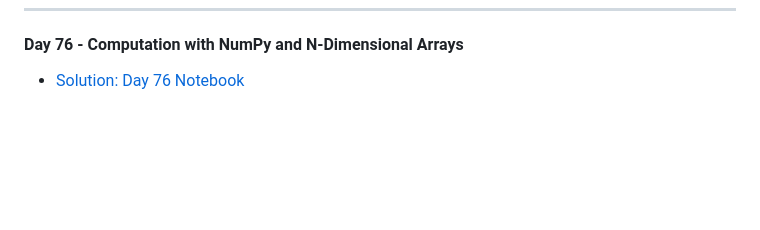
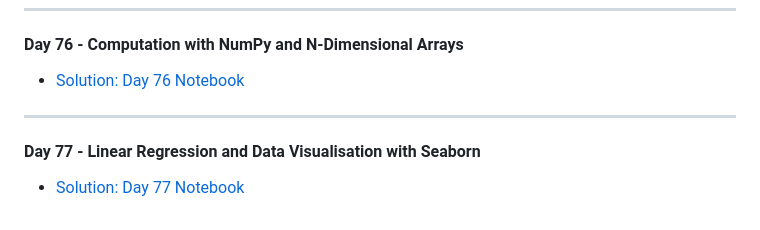
Before and after one commit to MehdiSaati/100-Days-of-Code-Python---Pro-Bootcamp-for-2022, a Markdown page: README.md, the part around the change. Rendered like a GitHub page; blank space fills up the shorter version.

```diff
--- a/README.md
+++ b/README.md
@@ -252,3 +252,6 @@ Master Python by building 100 projects in 100 days. Learn data science, automati
 ---
 #### Day 76 - Computation with NumPy and N-Dimensional Arrays
 * [Solution: Day 76 Notebook](day76//6.1%20Computation%20with%20NumPy%20(complete)/Computation_with_NumPy_and_N_Dimensional_Arrays_(complete).ipynb)
+---
+#### Day 77 - Linear Regression and Data Visualisation with Seaborn
+* [Solution: Day 77 Notebook](day77/9.1%20Seaborn%20Linear%20Regression%20(complete)/Seaborn_and_Linear_Regression_(complete).ipynb)
```
